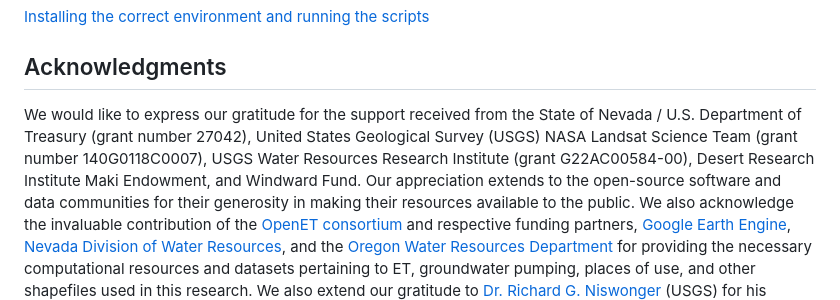
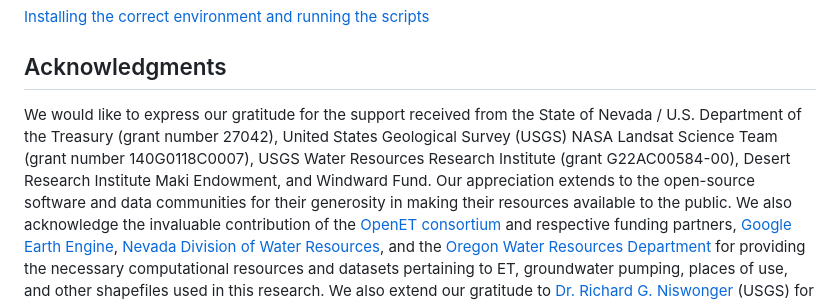
Before and after one commit to montimaj/OpenET-GW, a Markdown page: README.md, the part around the change. Drawn GitHub-style.

```diff
--- a/README.md
+++ b/README.md
@@ -51,7 +51,7 @@ state, and water budget assessments in priority basins.
 
 ## Acknowledgments
 
-We would like to express our gratitude for the support received from the State of Nevada / U.S. Department of Treasury (grant number 27042), United States Geological Survey (USGS) NASA Landsat Science Team (grant number 140G0118C0007), USGS Water Resources Research Institute (grant G22AC00584-00), Desert Research Institute Maki Endowment, and Windward Fund.
+We would like to express our gratitude for the support received from the State of Nevada / U.S. Department of the Treasury (grant number 27042), United States Geological Survey (USGS) NASA Landsat Science Team (grant number 140G0118C0007), USGS Water Resources Research Institute (grant G22AC00584-00), Desert Research Institute Maki Endowment, and Windward Fund.
 Our appreciation extends to the open-source software and data communities for their generosity in making their resources available to the public.
 We also acknowledge the invaluable contribution of the [OpenET consortium](https://openetdata.org/) and respective funding partners, [Google Earth Engine](https://earthengine.google.com/), [Nevada Division of Water Resources](http://water.nv.gov/), and the [Oregon Water Resources Department](https://www.oregon.gov/owrd/pages/index.aspx) for providing the necessary computational resources and datasets pertaining to ET, groundwater pumping, places of use, and other shapefiles used in this research.
 We also extend our gratitude to [Dr. Richard G. Niswonger](https://www.usgs.gov/staff-profiles/richard-g-niswonger) (USGS) for his helpful suggestions on handling discrepancies in the metered pumping data and to Marty Plaskett and Mark Moyle (Diamond Valley farmers) for their interest and support in our efforts.
```
